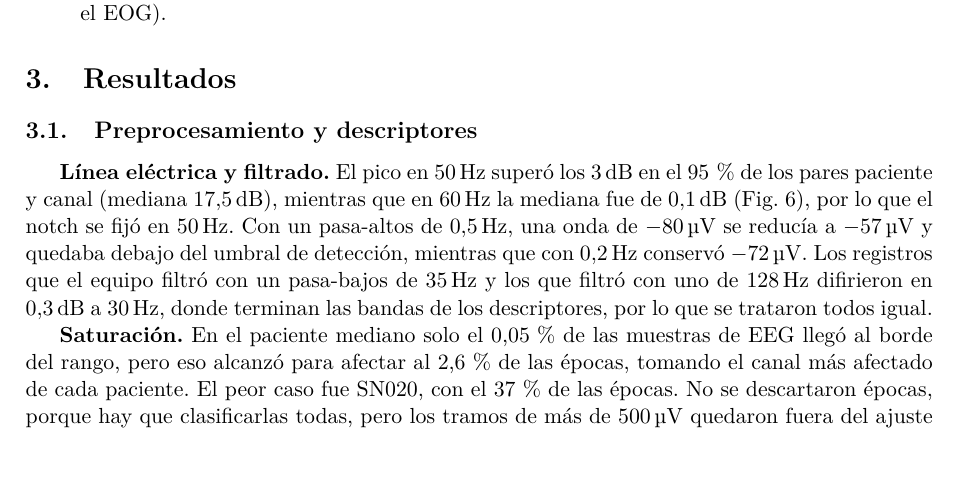
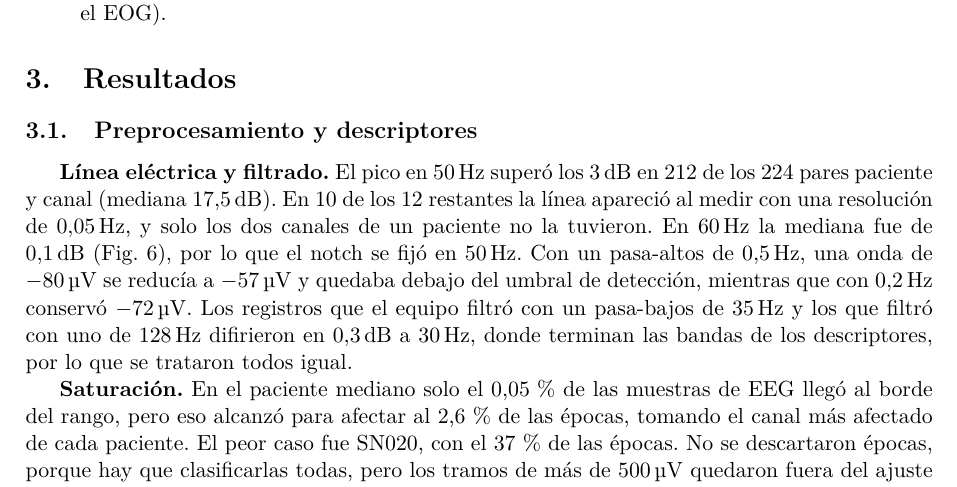
Before and after one commit to ldelia22/PSIB2026Q2-TPS-Grupo02-CassanoNieto-DElia-Ortega, a LaTeX paper (informe/main.tex, which reads informe/secciones/03_resultados.tex): part of page 12 of 22, cut so that both start at the same text. Compiled offline with pdfLaTeX.

Commit message:
reviso los pares sin línea de 50 hz con más resolución

```diff
--- a/informe/secciones/03_resultados.tex
+++ b/informe/secciones/03_resultados.tex
@@ -3,7 +3,7 @@
 % y 04_frente_C_hipotesis.ipynb. Se guardan solas en figuras/.
 
 \subsection{Preprocesamiento y descriptores}
-\textbf{Línea eléctrica y filtrado.} El pico en \SI{50}{\hertz} superó los \SI{3}{\decibel} en el 95\,\% de los pares paciente y canal (mediana \SI{17,5}{\decibel}), mientras que en \SI{60}{\hertz} la mediana fue de \SI{0,1}{\decibel} (Fig.~\ref{fig:linea}), por lo que el notch se fijó en \SI{50}{\hertz}. Con un pasa-altos de \SI{0,5}{\hertz}, una onda de \SI{-80}{\micro\volt} se reducía a \SI{-57}{\micro\volt} y quedaba debajo del umbral de detección, mientras que con \SI{0,2}{\hertz} conservó \SI{-72}{\micro\volt}. Los registros que el equipo filtró con un pasa-bajos de \SI{35}{\hertz} y los que filtró con uno de \SI{128}{\hertz} difirieron en \SI{0,3}{\decibel} a \SI{30}{\hertz}, donde terminan las bandas de los descriptores, por lo que se trataron todos igual.
+\textbf{Línea eléctrica y filtrado.} El pico en \SI{50}{\hertz} superó los \SI{3}{\decibel} en 212 de los 224 pares paciente y canal (mediana \SI{17,5}{\decibel}). En 10 de los 12 restantes la línea apareció al medir con una resolución de \SI{0,05}{\hertz}, y solo los dos canales de un paciente no la tuvieron. En \SI{60}{\hertz} la mediana fue de \SI{0,1}{\decibel} (Fig.~\ref{fig:linea}), por lo que el notch se fijó en \SI{50}{\hertz}. Con un pasa-altos de \SI{0,5}{\hertz}, una onda de \SI{-80}{\micro\volt} se reducía a \SI{-57}{\micro\volt} y quedaba debajo del umbral de detección, mientras que con \SI{0,2}{\hertz} conservó \SI{-72}{\micro\volt}. Los registros que el equipo filtró con un pasa-bajos de \SI{35}{\hertz} y los que filtró con uno de \SI{128}{\hertz} difirieron en \SI{0,3}{\decibel} a \SI{30}{\hertz}, donde terminan las bandas de los descriptores, por lo que se trataron todos igual.
 
 \textbf{Saturación.} En el paciente mediano solo el 0,05\,\% de las muestras de EEG llegó al borde del rango, pero eso alcanzó para afectar al 2,6\,\% de las épocas, tomando el canal más afectado de cada paciente. El peor caso fue SN020, con el 37\,\% de las épocas. No se descartaron épocas, porque hay que clasificarlas todas, pero los tramos de más de \SI{500}{\micro\volt} quedaron fuera del ajuste del filtro ocular y de la plantilla cardíaca.
 
```
Also changed, not shown: 1 other file.
